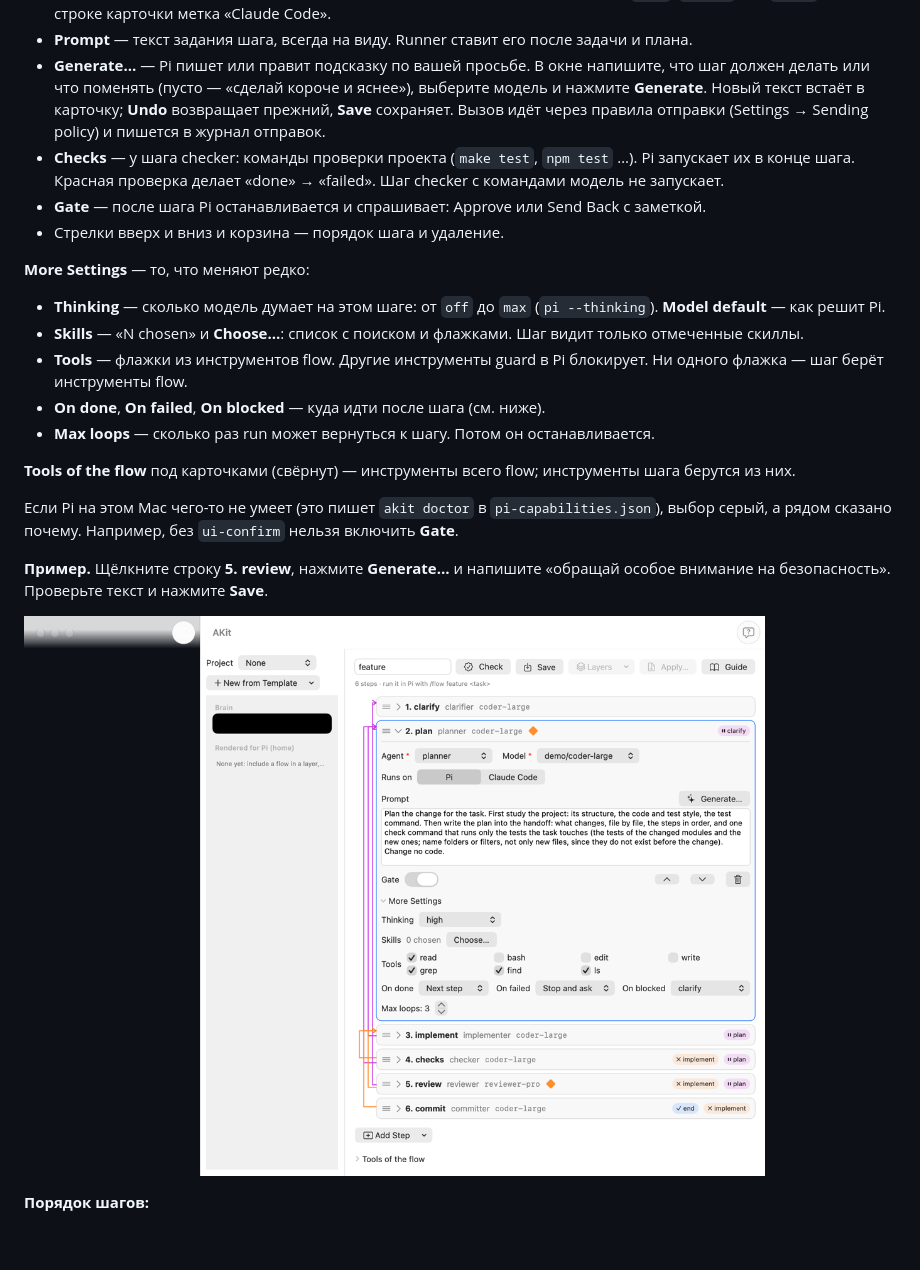
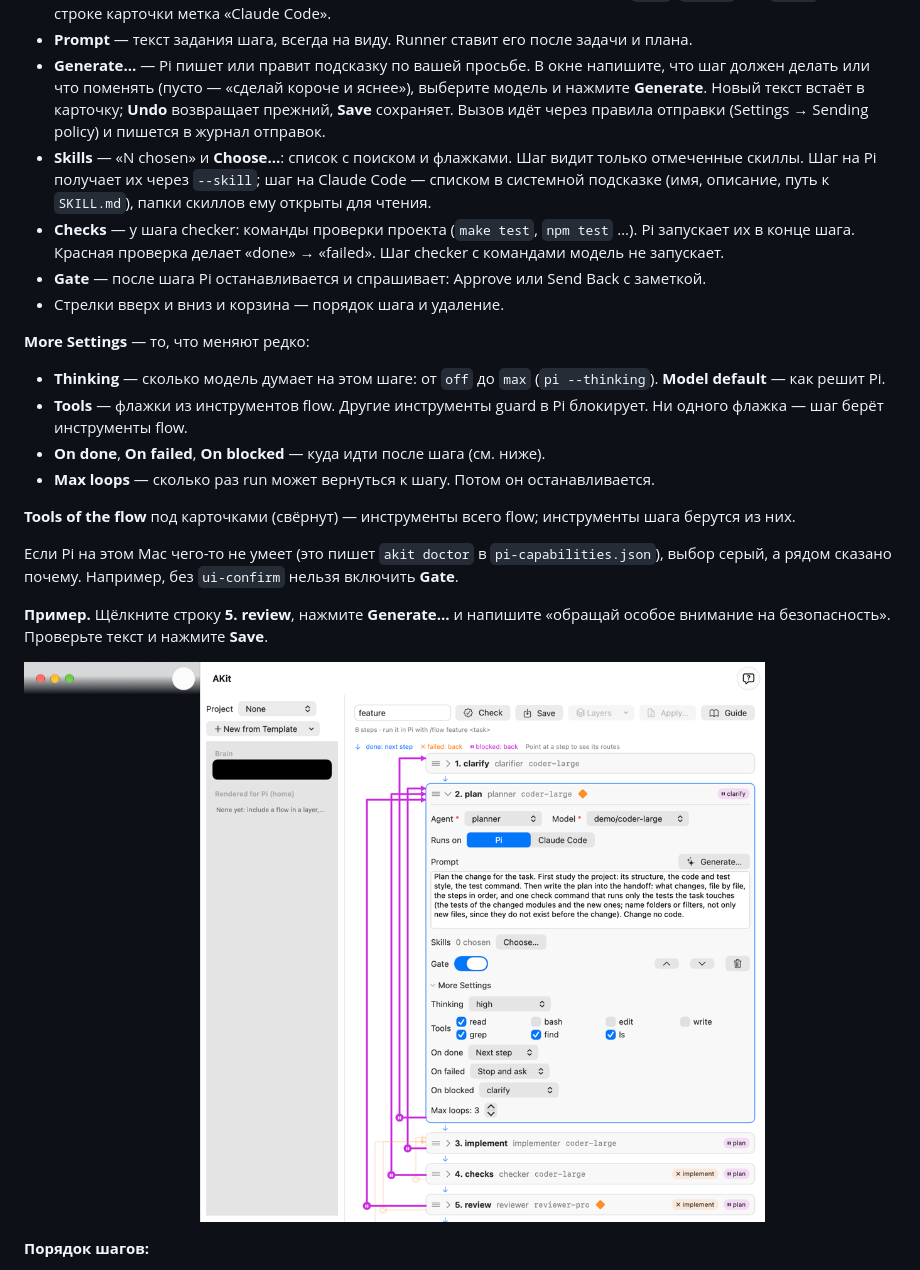
Before and after one commit to Stanislavussov/akit, a Markdown page: docs/guides/flows.ru.md, the part around one of its changes. Drawn GitHub-style; pictures changed too: docs/guides/images/flows-card.png; blank space fills up the shorter version.

```diff
--- a/docs/guides/flows.ru.md
+++ b/docs/guides/flows.ru.md
@@ -96,6 +96,7 @@
 - **Runs on** — где работает шаг: **Pi** или **Claude Code**. Шаг на Claude Code Pi-runner запускает как `claude -p` без ваших настроек Claude (CLAUDE.md, скиллы, хуки, MCP выключены). Такой шаг только читает: правка и запись файлов ему недоступны, вопросы о разрешениях получают отказ. Итог шага Claude отдаёт как JSON по схеме handoff, и следующий шаг Pi получает его как обычный handoff. Подходит для проверяющих шагов (architect, critic, reviewer, verifier): проверку делает модель другого семейства. Модель — `opus`, `sonnet` или `haiku`; на строке карточки метка «Claude Code».
 - **Prompt** — текст задания шага, всегда на виду. Runner ставит его после задачи и плана.
 - **Generate…** — Pi пишет или правит подсказку по вашей просьбе. В окне напишите, что шаг должен делать или что поменять (пусто — «сделай короче и яснее»), выберите модель и нажмите **Generate**. Новый текст встаёт в карточку; **Undo** возвращает прежний, **Save** сохраняет. Вызов идёт через правила отправки (Settings → Sending policy) и пишется в журнал отправок.
+- **Skills** — «N chosen» и **Choose…**: список с поиском и флажками. Шаг видит только отмеченные скиллы. Шаг на Pi получает их через `--skill`; шаг на Claude Code — списком в системной подсказке (имя, описание, путь к `SKILL.md`), папки скиллов ему открыты для чтения.
 - **Checks** — у шага checker: команды проверки проекта (`make test`, `npm test` …). Pi запускает их в конце шага. Красная проверка делает «done» → «failed». Шаг checker с командами модель не запускает.
 - **Gate** — после шага Pi останавливается и спрашивает: Approve или Send Back с заметкой.
 - Стрелки вверх и вниз и корзина — порядок шага и удаление.
@@ -103,7 +104,6 @@
 **More Settings** — то, что меняют редко:
 
 - **Thinking** — сколько модель думает на этом шаге: от `off` до `max` (`pi --thinking`). **Model default** — как решит Pi.
-- **Skills** — «N chosen» и **Choose…**: список с поиском и флажками. Шаг видит только отмеченные скиллы.
 - **Tools** — флажки из инструментов flow. Другие инструменты guard в Pi блокирует. Ни одного флажка — шаг берёт инструменты flow.
 - **On done**, **On failed**, **On blocked** — куда идти после шага (см. ниже).
 - **Max loops** — сколько раз run может вернуться к шагу. Потом он останавливается.
@@ -114,7 +114,7 @@
 
 **Пример.** Щёлкните строку **5. review**, нажмите **Generate…** и напишите «обращай особое внимание на безопасность». Проверьте текст и нажмите **Save**.
 
-![Открытая карточка 2. plan: Agent planner и Model demo/coder-large в одной строке, переключатель Runs on (Pi, Claude Code), Prompt с текстом и кнопкой Generate…, Gate включён, стрелки и корзина; раскрытый блок More Settings: Thinking high, Skills «0 chosen» с кнопкой Choose…, Tools, пути On done, On failed, On blocked и Max loops](images/flows-card.png)
+![Открытая карточка 2. plan: Agent planner и Model demo/coder-large в одной строке, переключатель Runs on (Pi, Claude Code), Prompt с текстом и кнопкой Generate…, Skills «0 chosen» с кнопкой Choose…, Gate включён, стрелки и корзина; раскрытый блок More Settings: Thinking high, Tools, пути On done, On failed, On blocked друг под другом и Max loops; указатель над plan: его стрелки яркие, остальные бледные](images/flows-card.png)
 
 **Порядок шагов:**
 
```
Also changed, not shown: other parts of docs/guides/flows.ru.md (+2 -2 lines), docs/design/flows.md (+2 -0 lines), docs/guides/images/flows-check.png, docs/guides/images/flows-feature.png, 7 other files.
